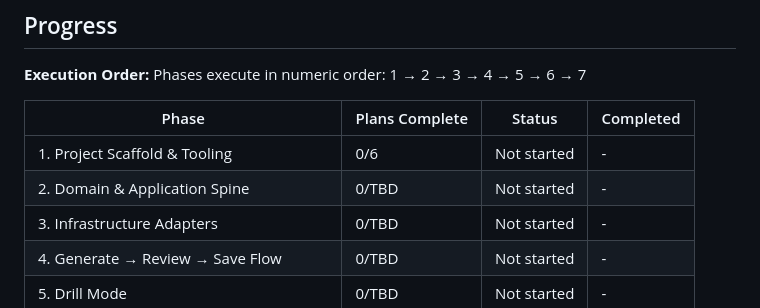
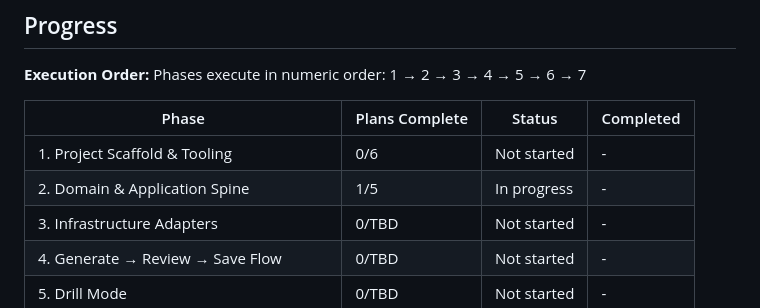
Before and after one commit to pvardanis/dojo, a Markdown page: .planning/ROADMAP.md, the part around one of its changes. GitHub-like rendering.

```diff
--- a/.planning/ROADMAP.md
+++ b/.planning/ROADMAP.md
@@ -145,7 +145,7 @@ Phases execute in numeric order: 1 → 2 → 3 → 4 → 5 → 6 → 7
 | Phase | Plans Complete | Status | Completed |
 |-------|----------------|--------|-----------|
 | 1. Project Scaffold & Tooling | 0/6 | Not started | - |
-| 2. Domain & Application Spine | 0/TBD | Not started | - |
+| 2. Domain & Application Spine | 1/5 | In progress | - |
 | 3. Infrastructure Adapters | 0/TBD | Not started | - |
 | 4. Generate → Review → Save Flow | 0/TBD | Not started | - |
 | 5. Drill Mode | 0/TBD | Not started | - |
```
Also changed, not shown: other parts of .planning/ROADMAP.md (+1 -1 lines), .planning/STATE.md (+24 -20 lines), 1 other file.
